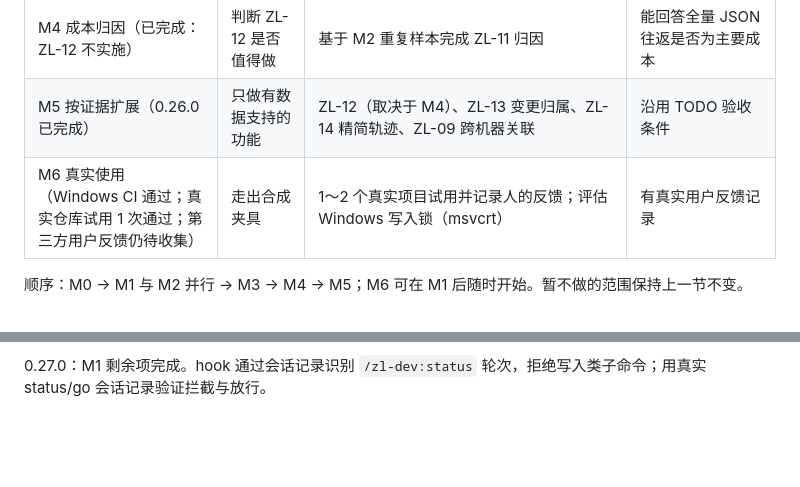
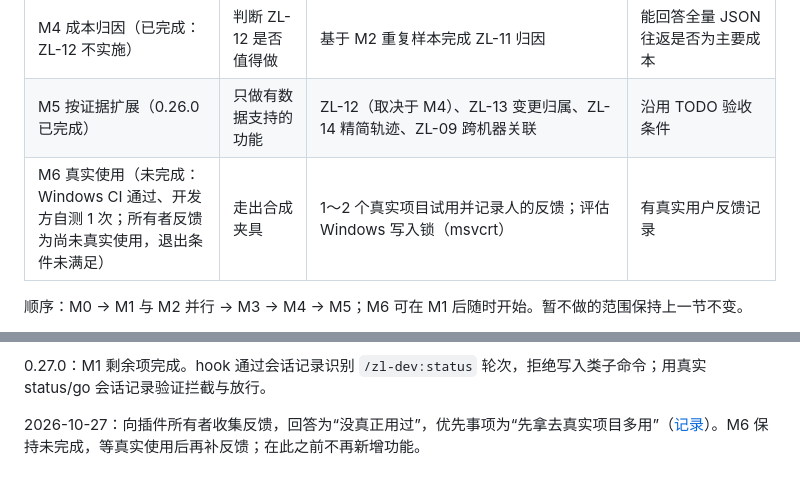
Before and after one commit to zhangliang0115/demo-claude-config, a Markdown page: zl-dev/ROADMAP.md, 2 parts joined by grey strips. Drawn GitHub-style; blank space fills up the shorter version.

Commit message:
docs(zl-dev): record first owner feedback; M6 remains open
The owner has not yet used the plugin on a real project and asked to
gain real usage before further changes. M6 exit condition is not met.

```diff
--- a/zl-dev/ROADMAP.md
+++ b/zl-dev/ROADMAP.md
@@ -98,7 +98,7 @@ R0～R3 的定位、按需报告和快照保护已基本落地，剩余问题主
 | M3 提示词瘦身（0.25.0 已完成） | 降低加载量和理解成本 | go-design.md/html 与 evaluations 移出插件运行时加载路径；entry-workflow 按分支拆分；长句与叠加限定改为短规则 | 首轮加载字节下降，M2 场景不退化 |
 | M4 成本归因（已完成：ZL-12 不实施） | 判断 ZL-12 是否值得做 | 基于 M2 重复样本完成 ZL-11 归因 | 能回答全量 JSON 往返是否为主要成本 |
 | M5 按证据扩展（0.26.0 已完成） | 只做有数据支持的功能 | ZL-12（取决于 M4）、ZL-13 变更归属、ZL-14 精简轨迹、ZL-09 跨机器关联 | 沿用 TODO 验收条件 |
-| M6 真实使用（Windows CI 通过；真实仓库试用 1 次通过；第三方用户反馈仍待收集） | 走出合成夹具 | 1～2 个真实项目试用并记录人的反馈；评估 Windows 写入锁（msvcrt） | 有真实用户反馈记录 |
+| M6 真实使用（未完成：Windows CI 通过、开发方自测 1 次；所有者反馈为尚未真实使用，退出条件未满足） | 走出合成夹具 | 1～2 个真实项目试用并记录人的反馈；评估 Windows 写入锁（msvcrt） | 有真实用户反馈记录 |
 
 顺序：M0 → M1 与 M2 并行 → M3 → M4 → M5；M6 可在 M1 后随时开始。暂不做的范围保持上一节不变。
 
@@ -110,3 +110,5 @@ R0～R3 的定位、按需报告和快照保护已基本落地，剩余问题主
 2026-10-27：M2 补齐 Opus 5.5 与 multisession/execcontext 场景，Sonnet 与 Opus 共 42 次全部通过（[记录](../docs/zl-dev/evaluations/2026-10-26-claude-models.md)）。M6 在真实代码 magpie-advisor 上完成一次只读分析试用，7 轮、无文件改动、未越权（[记录](../docs/zl-dev/evaluations/2026-10-27-real-trial.md)）；这是开发方自测，第三方用户反馈仍需按试用指南收集。
 
 0.27.0：M1 剩余项完成。hook 通过会话记录识别 `/zl-dev:status` 轮次，拒绝写入类子命令；用真实 status/go 会话记录验证拦截与放行。
+
+2026-10-27：向插件所有者收集反馈，回答为“没真正用过”，优先事项为“先拿去真实项目多用”（[记录](../docs/zl-dev/evaluations/2026-10-27-user-feedback-1.md)）。M6 保持未完成，等真实使用后再补反馈；在此之前不再新增功能。
```
Also changed, not shown: 1 other file.
